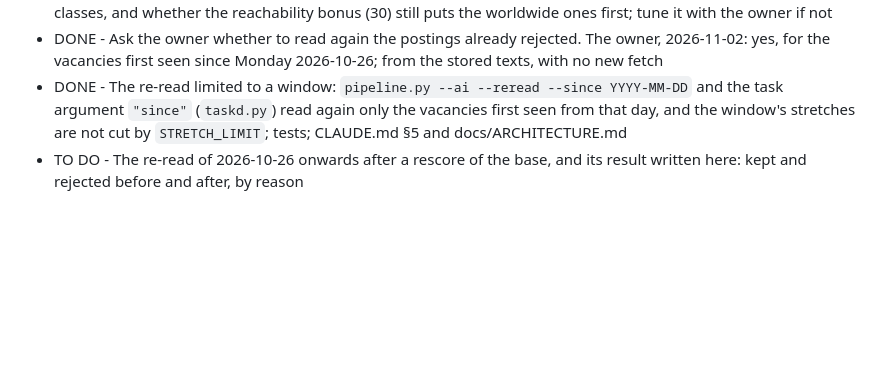
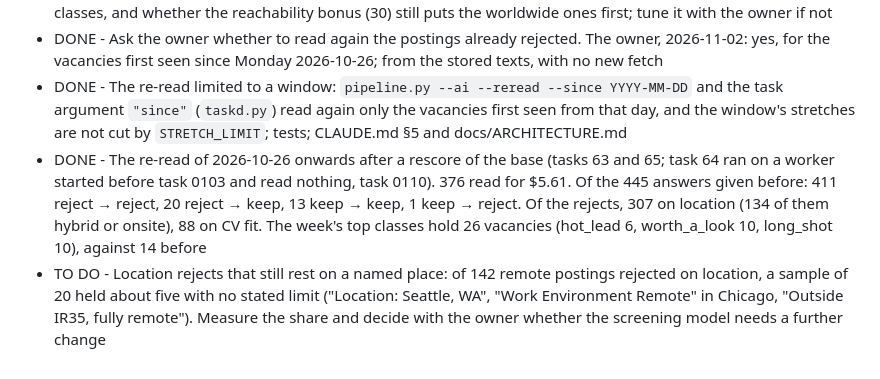
Before and after one commit to SergeiTishkov/work-ide, a Markdown page: tasks/2-to-do/0109-country-named-remote-is-kept.md, the part around the change. Rendered like a GitHub page; blank space fills up the shorter version.

Commit message:
Task 0109: the result of the re-read since 2026-10-26
Co-Authored-By: Claude Opus 5.5 <noreply@anthropic.com>

```diff
--- a/tasks/2-to-do/0109-country-named-remote-is-kept.md
+++ b/tasks/2-to-do/0109-country-named-remote-is-kept.md
@@ -70,4 +70,5 @@ sharp --force`).
 - TO DO - After the next collections: where the country-named postings land against the worldwide ones in the classes, and whether the reachability bonus (30) still puts the worldwide ones first; tune it with the owner if not
 - DONE - Ask the owner whether to read again the postings already rejected. The owner, 2026-11-02: yes, for the vacancies first seen since Monday 2026-10-26; from the stored texts, with no new fetch
 - DONE - The re-read limited to a window: `pipeline.py --ai --reread --since YYYY-MM-DD` and the task argument `"since"` (`taskd.py`) read again only the vacancies first seen from that day, and the window's stretches are not cut by `STRETCH_LIMIT`; tests; CLAUDE.md §5 and docs/ARCHITECTURE.md
-- TO DO - The re-read of 2026-10-26 onwards after a rescore of the base, and its result written here: kept and rejected before and after, by reason
+- DONE - The re-read of 2026-10-26 onwards after a rescore of the base (tasks 63 and 65; task 64 ran on a worker started before task 0103 and read nothing, task 0110). 376 read for $5.61. Of the 445 answers given before: 411 reject → reject, 20 reject → keep, 13 keep → keep, 1 keep → reject. Of the rejects, 307 on location (134 of them hybrid or onsite), 88 on CV fit. The week's top classes hold 26 vacancies (hot_lead 6, worth_a_look 10, long_shot 10), against 14 before
+- TO DO - Location rejects that still rest on a named place: of 142 remote postings rejected on location, a sample of 20 held about five with no stated limit ("Location: Seattle, WA", "Work Environment Remote" in Chicago, "Outside IR35, fully remote"). Measure the share and decide with the owner whether the screening model needs a further change
```
